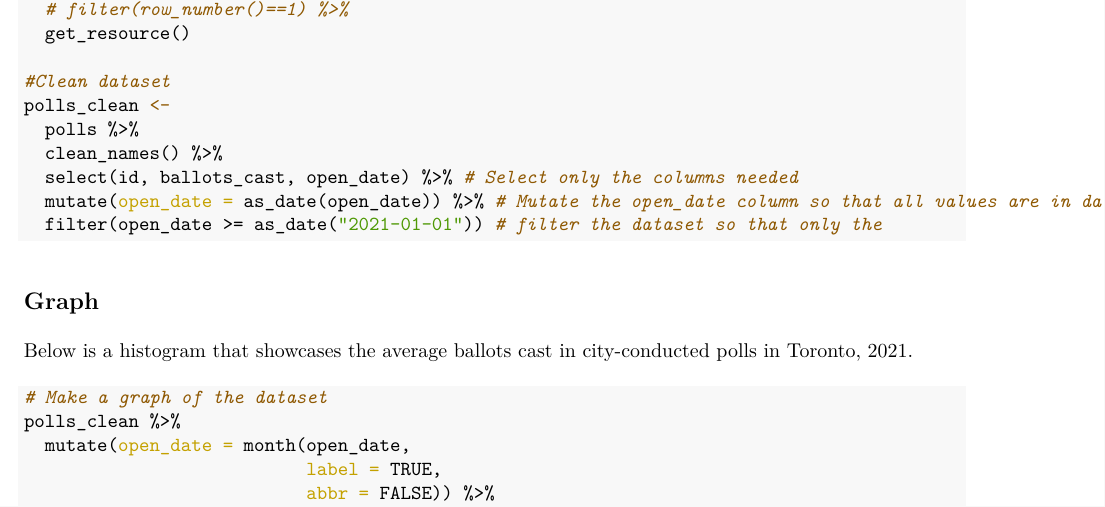
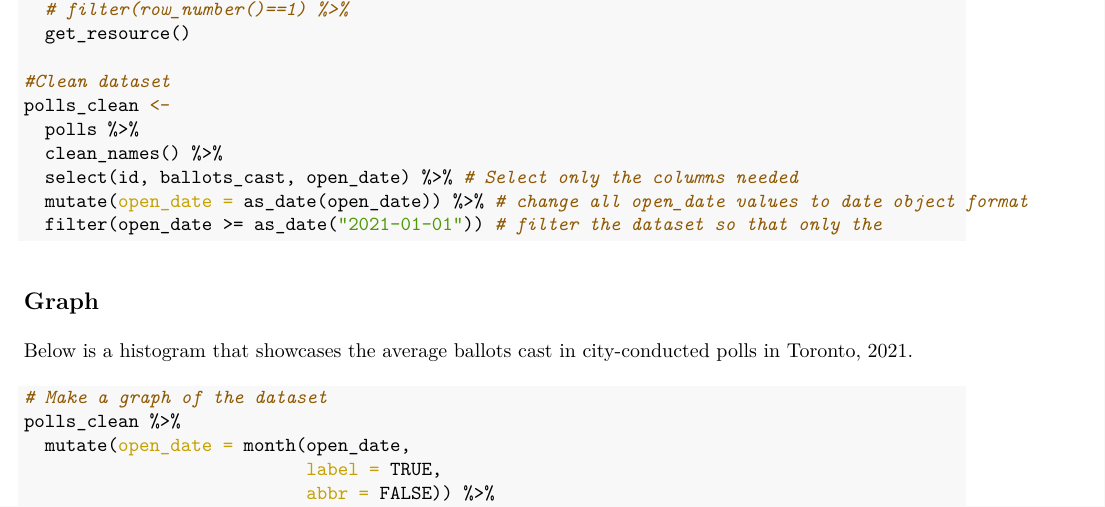
Before and after one commit to zhan7818/STA304-Winter-2022, an R Markdown document (Tut_Week3.Rmd): part of page 1 of 2, cut so that both start at the same text. The pictures show the output file Tut_Week3.pdf that the author committed with the source.

Commit message:
Editted some comments to ensure it appears in the PDF.

````diff
--- a/Tut_Week3.Rmd
+++ b/Tut_Week3.Rmd
@@ -37,7 +37,7 @@ polls_clean <-
   polls %>%
   clean_names() %>%
   select(id, ballots_cast, open_date) %>% # Select only the columns needed
-  mutate(open_date = as_date(open_date)) %>% # Mutate the open_date column so that all values are in date object format
+  mutate(open_date = as_date(open_date)) %>% # change all open_date values to date object format
   filter(open_date >= as_date("2021-01-01")) # filter the dataset so that only the
 ```
 
````
Also changed, not shown: Tut_Week3.pdf.
